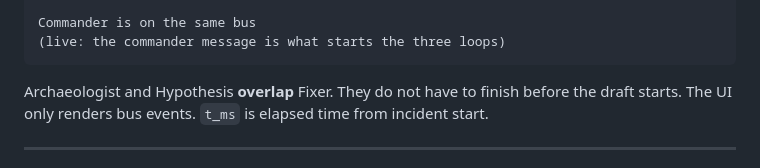
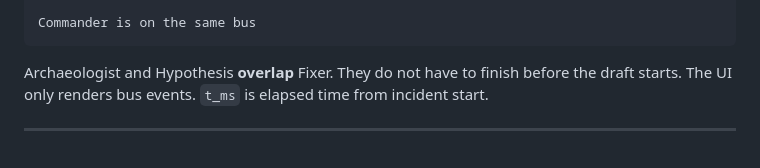
Before and after one commit to Ebubechukwucyber/Pulse, a Markdown page: README.md, the part around the change. GitHub-like rendering.

````diff
--- a/README.md
+++ b/README.md
@@ -72,7 +72,6 @@ Archaeologist Hyp    Fixer
              safe      VetoIssued → FixPivoted → safer draft
 
 Commander is on the same bus
-(live: the commander message is what starts the three loops)
 ```
 
 Archaeologist and Hypothesis **overlap** Fixer. They do not have to finish before the draft starts. The UI only renders bus events. `t_ms` is elapsed time from incident start.
````
